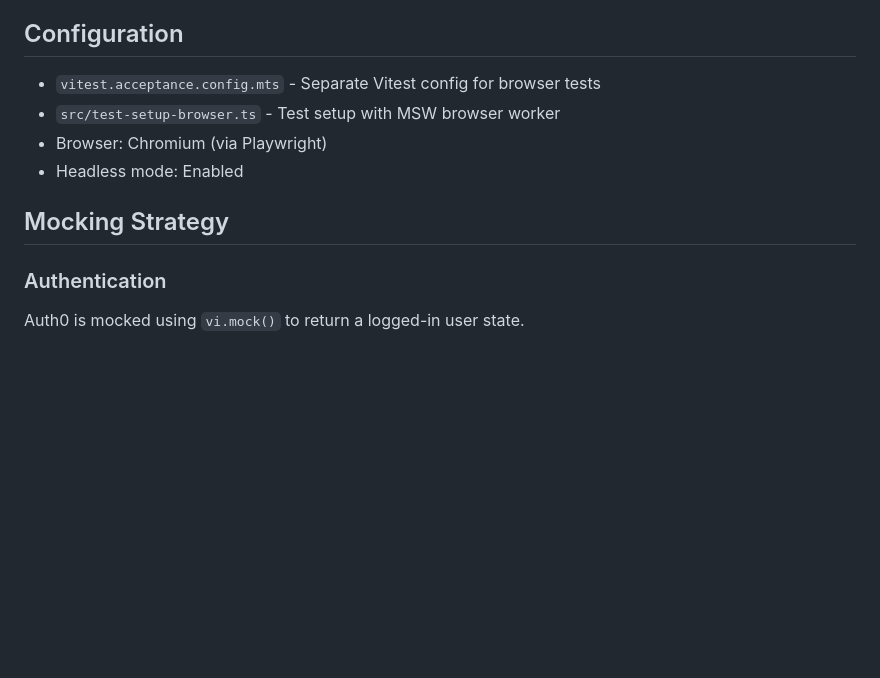
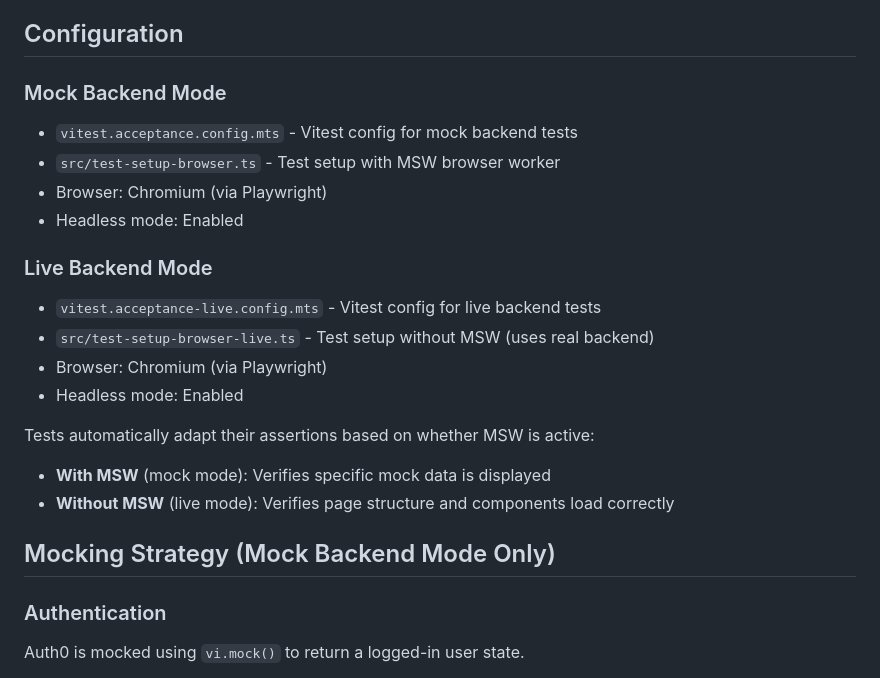
Before and after one commit to bspaulding/food-diary-frontend, a Markdown page: ACCEPTANCE_TESTS.md, the part around one of its changes. GitHub-like rendering; blank space fills up the shorter version.

```diff
--- a/ACCEPTANCE_TESTS.md
+++ b/ACCEPTANCE_TESTS.md
@@ -32,12 +51,26 @@ The acceptance tests are located in `src/acceptance.test.tsx` and use:
 
 ## Configuration
 
-- `vitest.acceptance.config.mts` - Separate Vitest config for browser tests
+### Mock Backend Mode
+
+- `vitest.acceptance.config.mts` - Vitest config for mock backend tests
 - `src/test-setup-browser.ts` - Test setup with MSW browser worker
 - Browser: Chromium (via Playwright)
 - Headless mode: Enabled
 
-## Mocking Strategy
+### Live Backend Mode
+
+- `vitest.acceptance-live.config.mts` - Vitest config for live backend tests
+- `src/test-setup-browser-live.ts` - Test setup without MSW (uses real backend)
+- Browser: Chromium (via Playwright)
+- Headless mode: Enabled
+
+Tests automatically adapt their assertions based on whether MSW is active:
+
+- **With MSW** (mock mode): Verifies specific mock data is displayed
+- **Without MSW** (live mode): Verifies page structure and components load correctly
+
+## Mocking Strategy (Mock Backend Mode Only)
 
 ### Authentication
 
```
Also changed, not shown: other parts of ACCEPTANCE_TESTS.md (+42 -7 lines).
